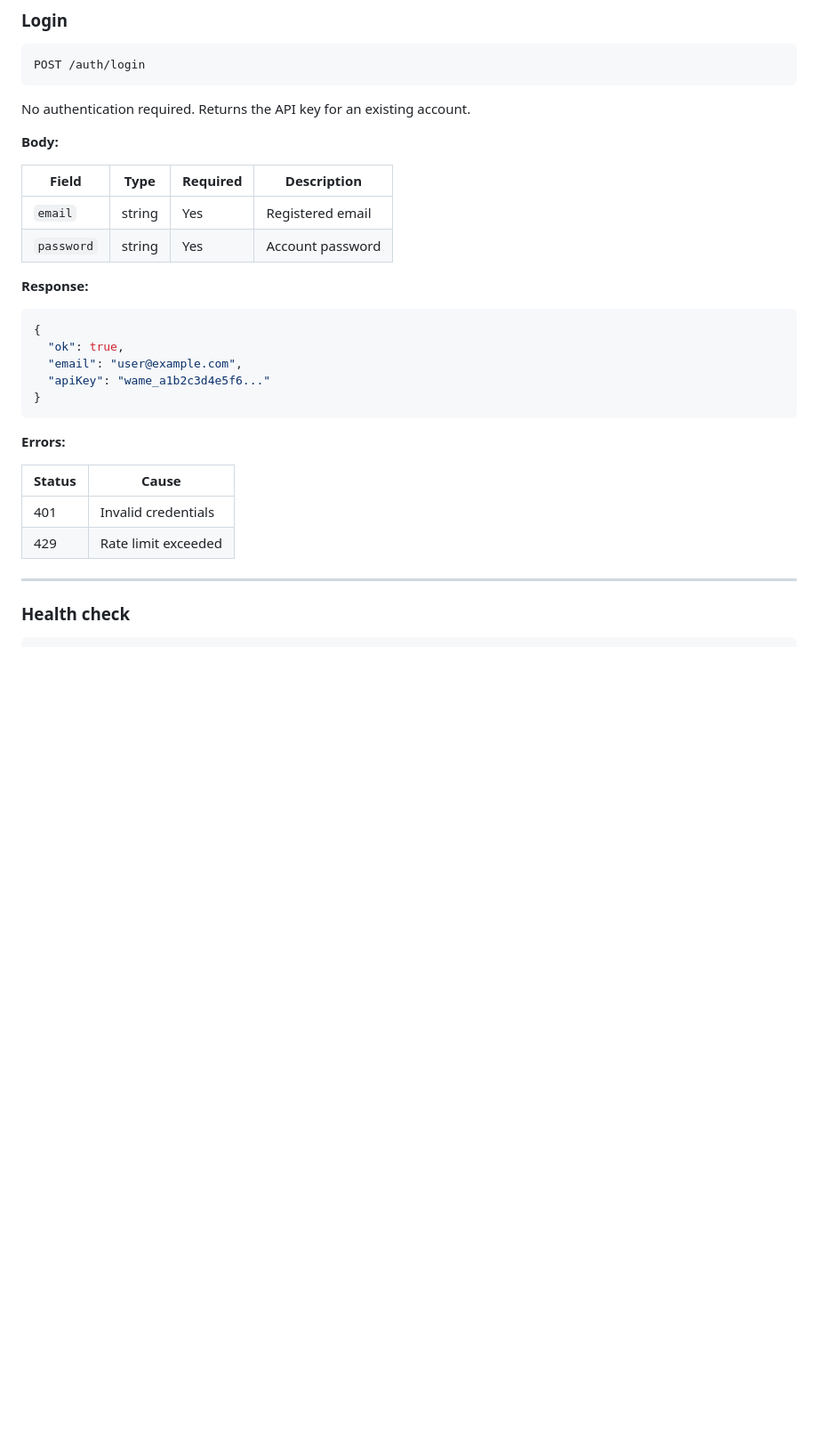
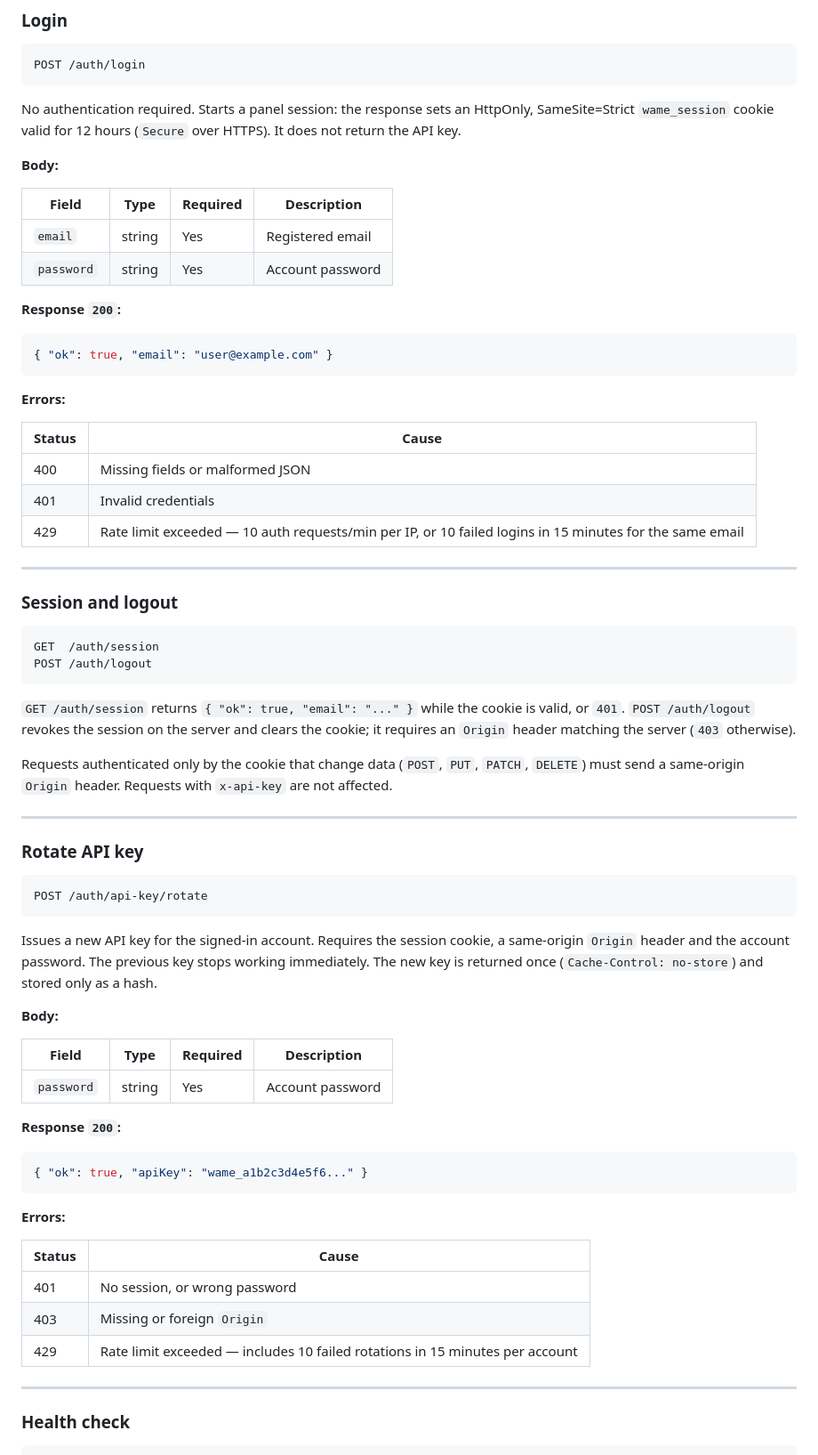
Before and after one commit to jacomv/wame, a Markdown page: API_DOCS.md, the part around one of its changes. Shown at 89% size. Rendered like a GitHub page; blank space fills up the shorter version.

````diff
--- a/API_DOCS.md
+++ b/API_DOCS.md
@@ -134,7 +138,9 @@ No authentication required. Tells a client whether public sign-up is open.
 POST /auth/login
 ```
 
-No authentication required. Returns the API key for an existing account.
+No authentication required. Starts a panel session: the response sets an
+HttpOnly, SameSite=Strict `wame_session` cookie valid for 12 hours (`Secure`
+over HTTPS). It does not return the API key.
 
 **Body:**
 
@@ -143,22 +149,70 @@ No authentication required. Returns the API key for an existing account.
 | `email` | string | Yes | Registered email |
 | `password` | string | Yes | Account password |
 
-**Response:**
+**Response `200`:**
 
 ```json
-{
-  "ok": true,
-  "email": "user@example.com",
-  "apiKey": "wame_a1b2c3d4e5f6..."
-}
+{ "ok": true, "email": "user@example.com" }
 ```
 
 **Errors:**
 
 | Status | Cause |
 |--------|-------|
+| 400 | Missing fields or malformed JSON |
 | 401 | Invalid credentials |
-| 429 | Rate limit exceeded |
+| 429 | Rate limit exceeded — 10 auth requests/min per IP, or 10 failed logins in 15 minutes for the same email |
+
+---
+
+### Session and logout
+
+```
+GET  /auth/session
+POST /auth/logout
+```
+
+`GET /auth/session` returns `{ "ok": true, "email": "..." }` while the cookie is
+valid, or `401`. `POST /auth/logout` revokes the session on the server and
+clears the cookie; it requires an `Origin` header matching the server (`403`
+otherwise).
+
+Requests authenticated only by the cookie that change data (`POST`, `PUT`,
+`PATCH`, `DELETE`) must send a same-origin `Origin` header. Requests with
+`x-api-key` are not affected.
+
+---
+
+### Rotate API key
+
+```
+POST /auth/api-key/rotate
+```
+
+Issues a new API key for the signed-in account. Requires the session cookie, a
+same-origin `Origin` header and the account password. The previous key stops
+working immediately. The new key is returned once (`Cache-Control: no-store`)
+and stored only as a hash.
+
+**Body:**
+
+| Field | Type | Required | Description |
+|-------|------|----------|-------------|
+| `password` | string | Yes | Account password |
+
+**Response `200`:**
+
+```json
+{ "ok": true, "apiKey": "wame_a1b2c3d4e5f6..." }
+```
+
+**Errors:**
+
+| Status | Cause |
+|--------|-------|
+| 401 | No session, or wrong password |
+| 403 | Missing or foreign `Origin` |
+| 429 | Rate limit exceeded — includes 10 failed rotations in 15 minutes per account |
 
 ---
 
````
Also changed, not shown: other parts of API_DOCS.md (+28 -22 lines), README.md (+36 -20 lines).
